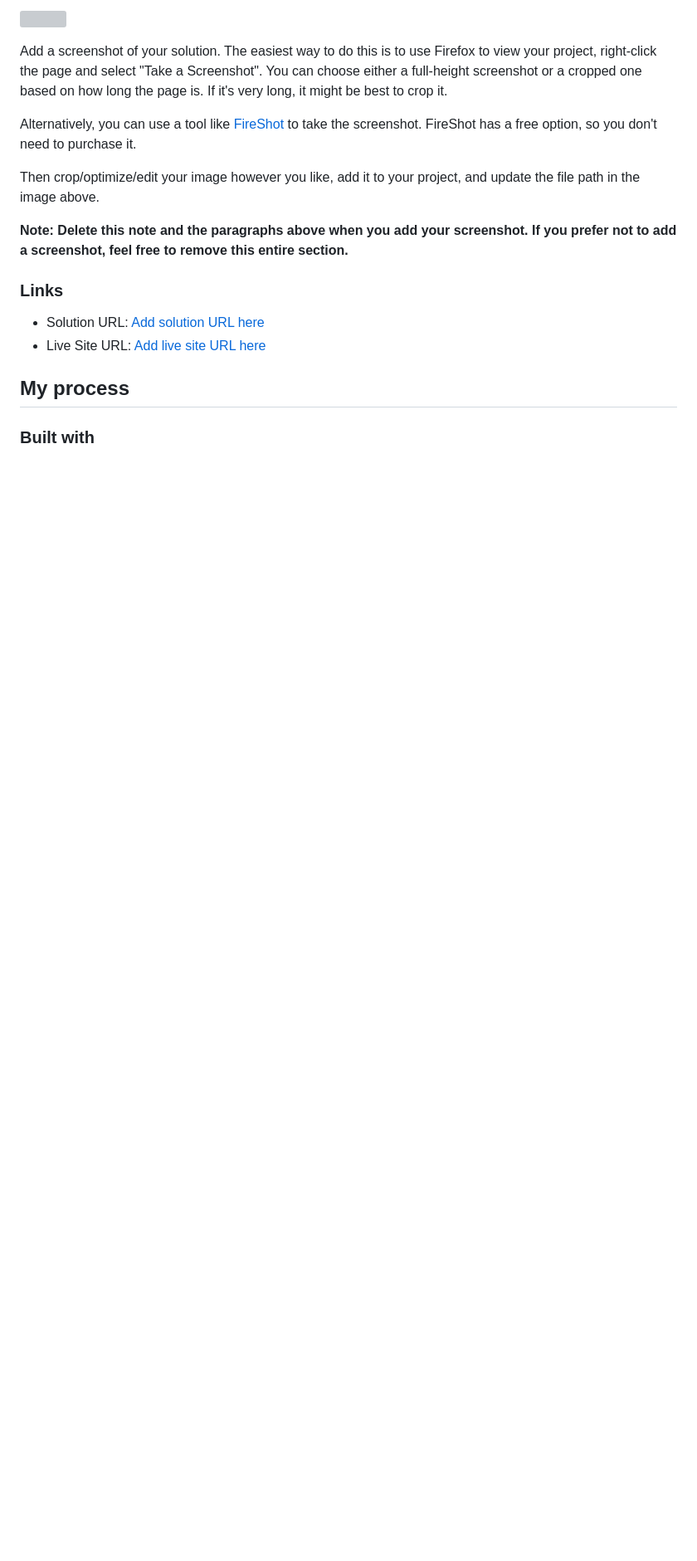
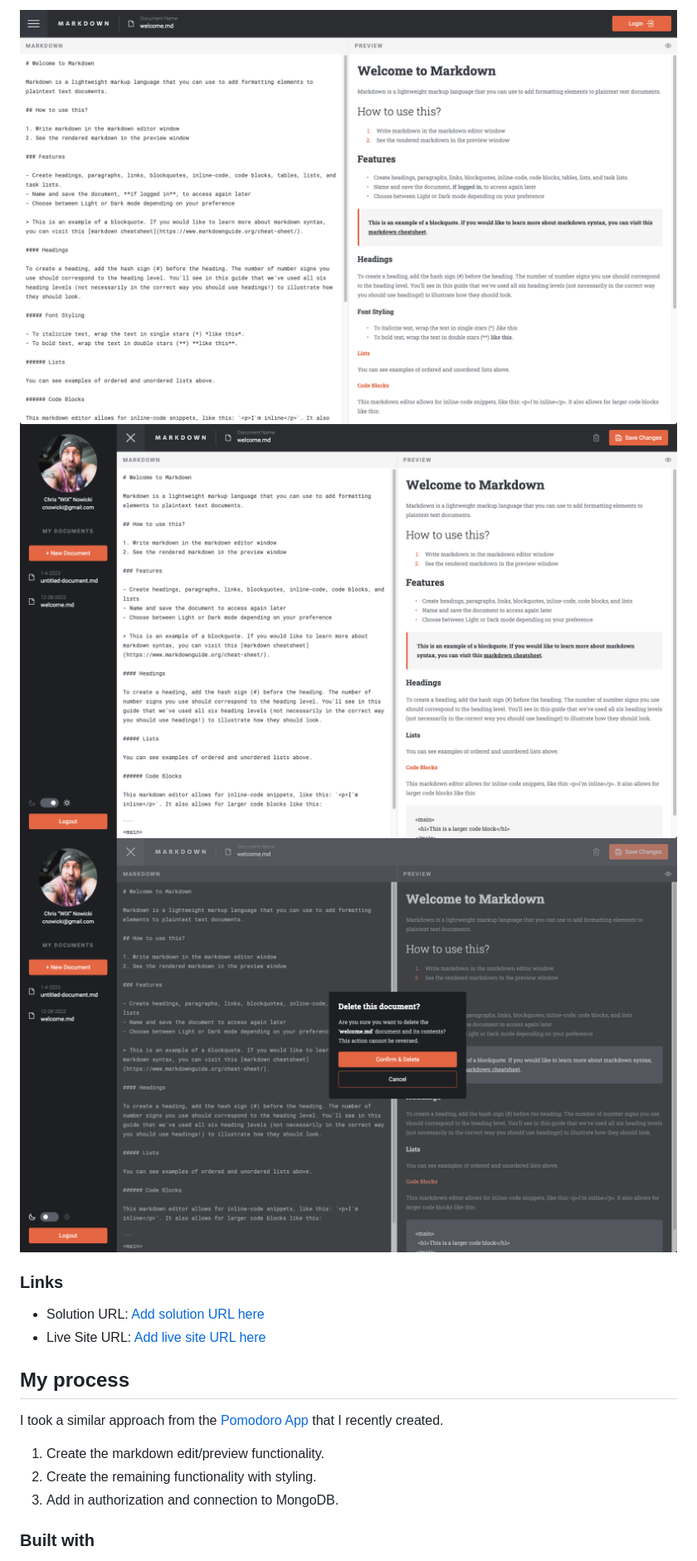
Before and after one commit to chris-nowicki/in-browser-markdown-editor, a Markdown page: README.md, the part around one of its changes. Shown at 83% size. GitHub-like rendering; pictures changed too: screenshot-1.png (added), screenshot-2.png (added), screenshot-3.png (added); blank space fills up the shorter version; grey boxes are pictures that could not be loaded.

```diff
--- a/README.md
+++ b/README.md
@@ -37,20 +36,20 @@ Users should be able to:
 
-![](./screenshot.jpg)
-
-Add a screenshot of your solution. The easiest way to do this is to use Firefox to view your project, right-click the page and select "Take a Screenshot". You can choose either a full-height screenshot or a cropped one based on how long the page is. If it's very long, it might be best to crop it.
-
-Alternatively, you can use a tool like [FireShot](https://getfireshot.com/) to take the screenshot. FireShot has a free option, so you don't need to purchase it.
-
-Then crop/optimize/edit your image however you like, add it to your project, and update the file path in the image above.
-
-**Note: Delete this note and the paragraphs above when you add your screenshot. If you prefer not to add a screenshot, feel free to remove this entire section.**
+![](./screenshot-1.png)
+![](./screenshot-2.png)
+![](./screenshot-3.png)
 
 ### Links
 
-- Solution URL: [Add solution URL here](https://your-solution-url.com)
-- Live Site URL: [Add live site URL here](https://your-live-site-url.com)
+-   Solution URL: [Add solution URL here](https://your-solution-url.com)
+-   Live Site URL: [Add live site URL here](https://your-live-site-url.com)
 
 ## My process
 
+I took a similar approach from the [Pomodoro App](https://github.com/chris-nowicki/pomodoro-app) that I recently created.
+
+1. Create the markdown edit/preview functionality.
+2. Create the remaining functionality with styling.
+3. Add in authorization and connection to MongoDB.
+
 ### Built with
 
```
Also changed, not shown: other parts of README.md (+41 -67 lines), preview.jpg (deleted).
